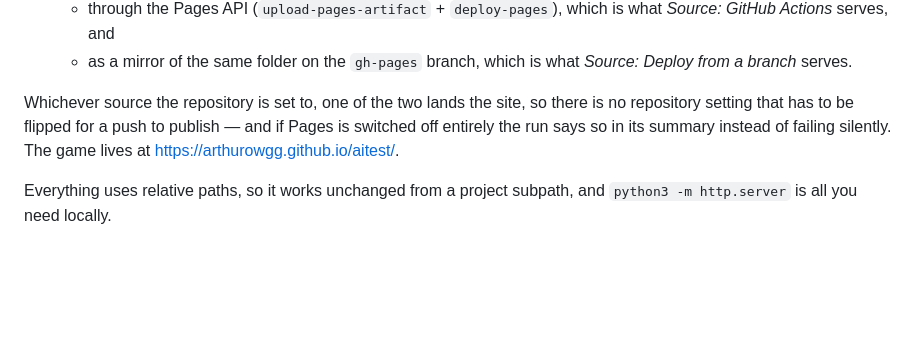
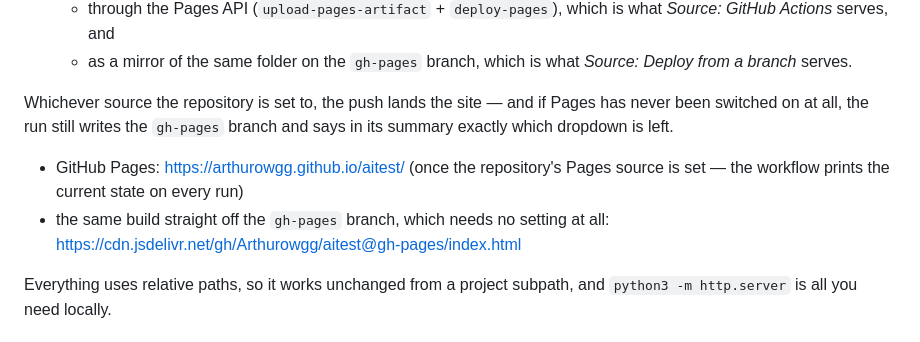
Before and after one commit to Arthurowgg/aitest, a Markdown page: README.md, the part around the change. GitHub-like rendering; blank space fills up the shorter version.

Commit message:
readme: how the two publishing paths land, and where to play it
Co-authored-by: arena-agent <297053741+arena-agent@users.noreply.github.com>

```diff
--- a/README.md
+++ b/README.md
@@ -259,10 +259,14 @@ python3 tools/preview.py /tmp/scene.json shot.png --scale=2     # 480x288 -> 960
    * as a mirror of the same folder on the `gh-pages` branch, which is what
      *Source: Deploy from a branch* serves.
 
-Whichever source the repository is set to, one of the two lands the site, so
-there is no repository setting that has to be flipped for a push to publish —
-and if Pages is switched off entirely the run says so in its summary instead of
-failing silently. The game lives at <https://arthurowgg.github.io/aitest/>.
+Whichever source the repository is set to, the push lands the site — and if
+Pages has never been switched on at all, the run still writes the `gh-pages`
+branch and says in its summary exactly which dropdown is left.
+
+* GitHub Pages: <https://arthurowgg.github.io/aitest/> (once the repository's
+  Pages source is set — the workflow prints the current state on every run)
+* the same build straight off the `gh-pages` branch, which needs no setting at
+  all: <https://cdn.jsdelivr.net/gh/Arthurowgg/aitest@gh-pages/index.html>
 
 Everything uses relative paths, so it works unchanged from a project subpath,
 and `python3 -m http.server` is all you need locally.
```
